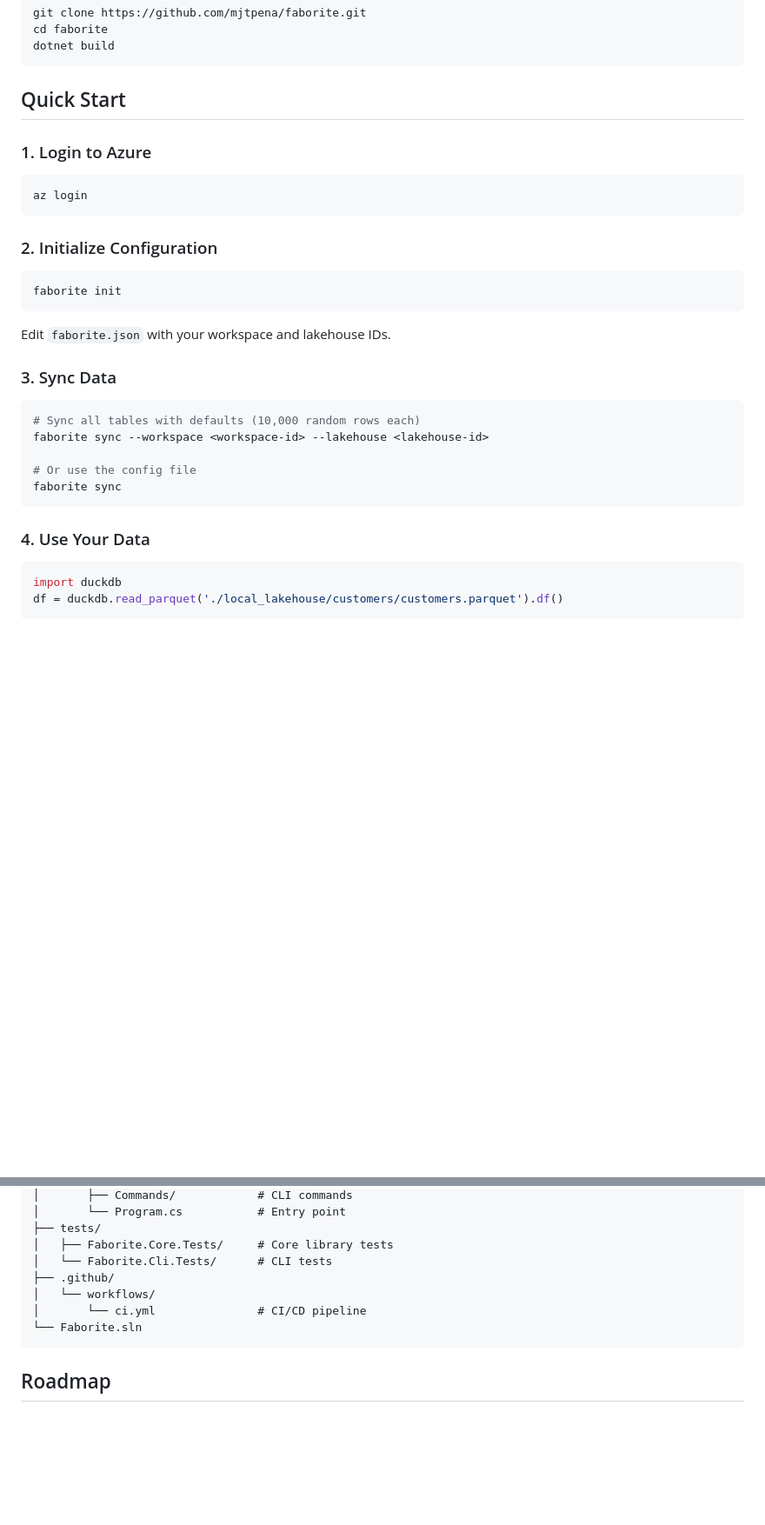
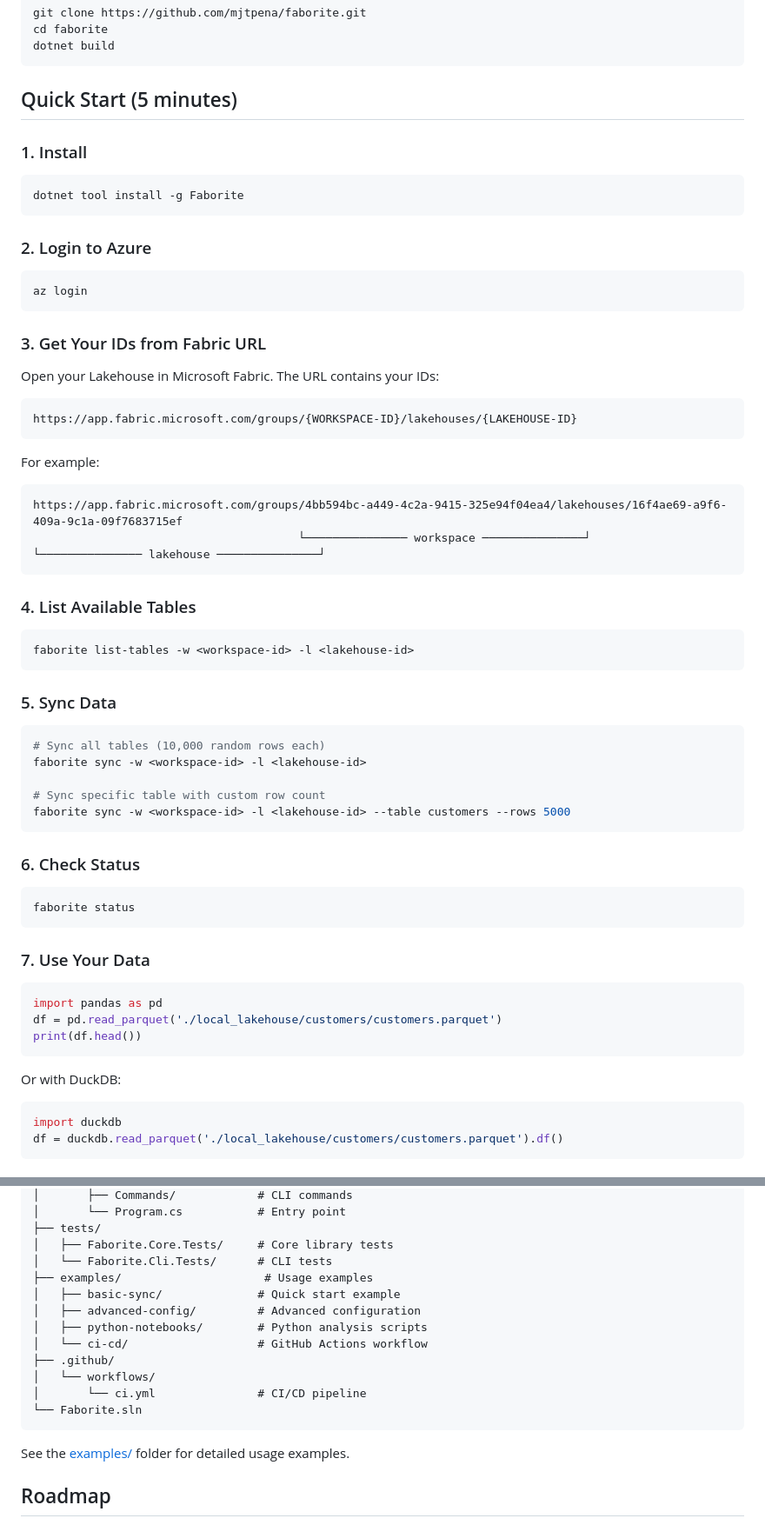
Before and after one commit to mjtpena/faborite, a Markdown page: README.md, 2 parts joined by grey strips. Shown at 87% size. Drawn GitHub-style; blank space fills up the shorter version.

Commit message:
docs: improve README with clearer quickstart and URL-based ID extraction
- Add '5-minute quickstart' section with step-by-step guide
- Show how to extract workspace/lakehouse IDs from Fabric URL
- Add examples folder to project structure documentation
- Include practical examples for list-tables and status commands

````diff
--- a/README.md
+++ b/README.md
@@ -59,34 +59,65 @@ cd faborite
 dotnet build
 ```
 
-## Quick Start
+## Quick Start (5 minutes)
 
-### 1. Login to Azure
+### 1. Install
+
+```bash
+dotnet tool install -g Faborite
+```
+
+### 2. Login to Azure
 
 ```bash
 az login
 ```
 
-### 2. Initialize Configuration
+### 3. Get Your IDs from Fabric URL
+
+Open your Lakehouse in Microsoft Fabric. The URL contains your IDs:
+
+```
+https://app.fabric.microsoft.com/groups/{WORKSPACE-ID}/lakehouses/{LAKEHOUSE-ID}
+```
+
+For example:
+```
+https://app.fabric.microsoft.com/groups/4bb594bc-a449-4c2a-9415-325e94f04ea4/lakehouses/16f4ae69-a9f6-409a-9c1a-09f7683715ef
+                                       └─────────────── workspace ───────────────┘            └─────────────── lakehouse ───────────────┘
+```
+
+### 4. List Available Tables
 
 ```bash
-faborite init
+faborite list-tables -w <workspace-id> -l <lakehouse-id>
 ```
 
-Edit `faborite.json` with your workspace and lakehouse IDs.
-
-### 3. Sync Data
+### 5. Sync Data
 
 ```bash
-# Sync all tables with defaults (10,000 random rows each)
-faborite sync --workspace <workspace-id> --lakehouse <lakehouse-id>
+# Sync all tables (10,000 random rows each)
+faborite sync -w <workspace-id> -l <lakehouse-id>
 
-# Or use the config file
-faborite sync
+# Sync specific table with custom row count
+faborite sync -w <workspace-id> -l <lakehouse-id> --table customers --rows 5000
 ```
 
-### 4. Use Your Data
+### 6. Check Status
 
+```bash
+faborite status
+```
+
+### 7. Use Your Data
+
+```python
+import pandas as pd
+df = pd.read_parquet('./local_lakehouse/customers/customers.parquet')
+print(df.head())
+```
+
+Or with DuckDB:
 ```python
 import duckdb
 df = duckdb.read_parquet('./local_lakehouse/customers/customers.parquet').df()
@@ -390,11 +428,18 @@ faborite/
 ├── tests/
 │   ├── Faborite.Core.Tests/     # Core library tests
 │   └── Faborite.Cli.Tests/      # CLI tests
+├── examples/                     # Usage examples
+│   ├── basic-sync/              # Quick start example
+│   ├── advanced-config/         # Advanced configuration
+│   ├── python-notebooks/        # Python analysis scripts
+│   └── ci-cd/                   # GitHub Actions workflow
 ├── .github/
 │   └── workflows/
 │       └── ci.yml               # CI/CD pipeline
 └── Faborite.sln
 ```
+
+See the [examples/](examples/) folder for detailed usage examples.
 
 ## Roadmap
 
````
Also changed, not shown: other parts of README.md (+7 -0 lines).
